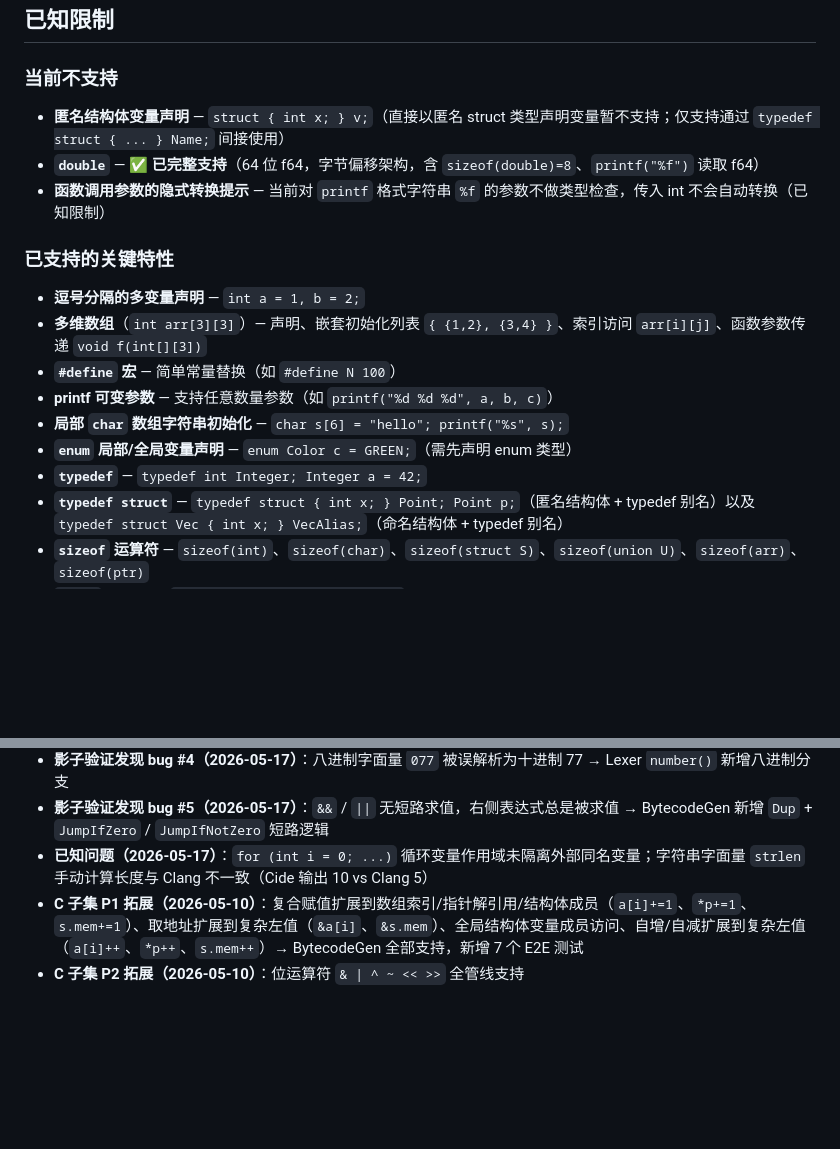
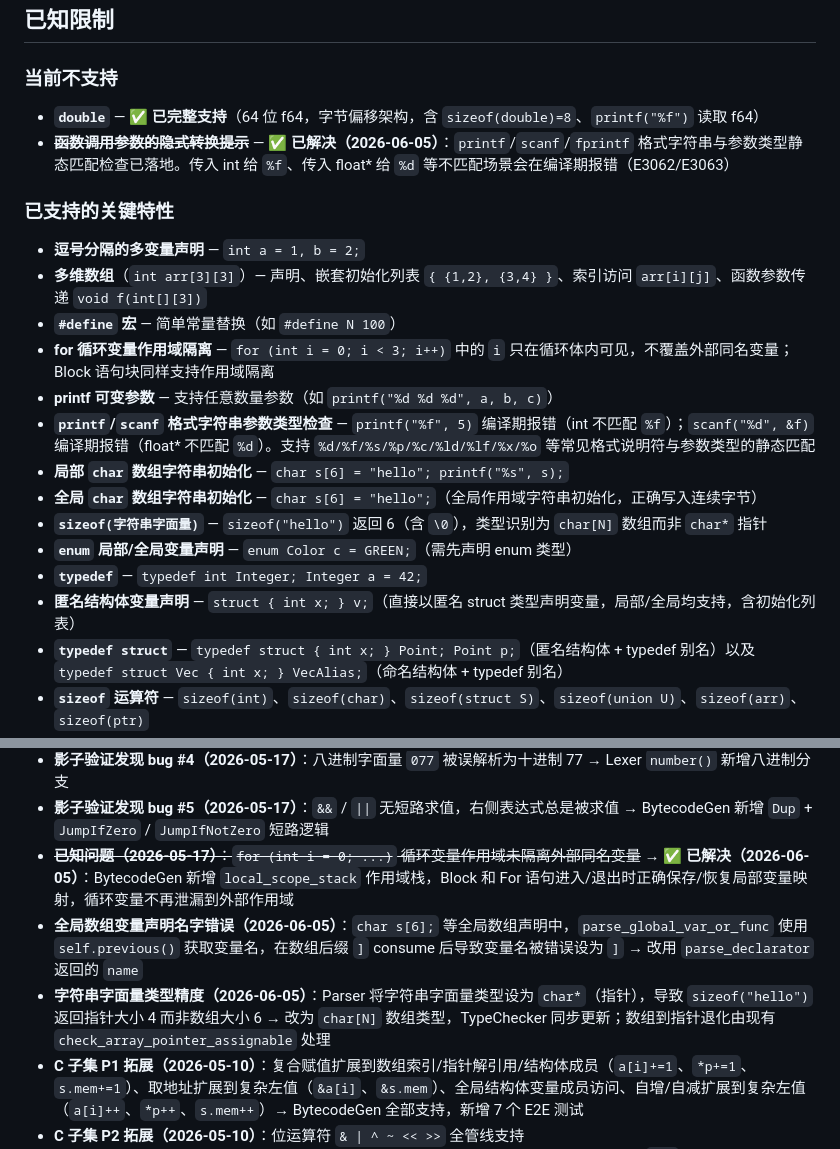
Before and after one commit to jingwei108/c_ide_rust, a Markdown page: AGENTS.md, 2 parts joined by grey strips. GitHub-like rendering; blank space fills up the shorter version.

Commit message:
docs: 更新 AGENTS.md 与 CODE_REVIEW_REPORT_4_6_1.md，移除已解决的 4 项已知限制

```diff
--- a/AGENTS.md
+++ b/AGENTS.md
@@ -91,18 +91,22 @@ docs/                   设计文档、事故报告
 ## 已知限制
 
 ### 当前不支持
-- **匿名结构体变量声明** — `struct { int x; } v;`（直接以匿名 struct 类型声明变量暂不支持；仅支持通过 `typedef struct { ... } Name;` 间接使用）
 - **`double`** — ✅ **已完整支持**（64 位 f64，字节偏移架构，含 `sizeof(double)=8`、`printf("%f")` 读取 f64）
-- **函数调用参数的隐式转换提示** — 当前对 `printf` 格式字符串 `%f` 的参数不做类型检查，传入 int 不会自动转换（已知限制）
+- **~~函数调用参数的隐式转换提示~~** — ✅ **已解决（2026-06-05）**：`printf`/`scanf`/`fprintf` 格式字符串与参数类型静态匹配检查已落地。传入 int 给 `%f`、传入 float* 给 `%d` 等不匹配场景会在编译期报错（E3062/E3063）
 
 ### 已支持的关键特性
 - **逗号分隔的多变量声明** — `int a = 1, b = 2;`
 - **多维数组**（`int arr[3][3]`）— 声明、嵌套初始化列表 `{ {1,2}, {3,4} }`、索引访问 `arr[i][j]`、函数参数传递 `void f(int[][3])`
 - **`#define` 宏** — 简单常量替换（如 `#define N 100`）
+- **for 循环变量作用域隔离** — `for (int i = 0; i < 3; i++)` 中的 `i` 只在循环体内可见，不覆盖外部同名变量；Block 语句块同样支持作用域隔离
 - **printf 可变参数** — 支持任意数量参数（如 `printf("%d %d %d", a, b, c)`）
+- **`printf`/`scanf` 格式字符串参数类型检查** — `printf("%f", 5)` 编译期报错（int 不匹配 `%f`）；`scanf("%d", &f)` 编译期报错（float* 不匹配 `%d`）。支持 `%d/%f/%s/%p/%c/%ld/%lf/%x/%o` 等常见格式说明符与参数类型的静态匹配
 - **局部 `char` 数组字符串初始化** — `char s[6] = "hello"; printf("%s", s);`
+- **全局 `char` 数组字符串初始化** — `char s[6] = "hello";`（全局作用域字符串初始化，正确写入连续字节）
+- **`sizeof(字符串字面量)`** — `sizeof("hello")` 返回 6（含 `\0`），类型识别为 `char[N]` 数组而非 `char*` 指针
 - **`enum` 局部/全局变量声明** — `enum Color c = GREEN;`（需先声明 enum 类型）
 - **`typedef`** — `typedef int Integer; Integer a = 42;`
+- **匿名结构体变量声明** — `struct { int x; } v;`（直接以匿名 struct 类型声明变量，局部/全局均支持，含初始化列表）
 - **`typedef struct`** — `typedef struct { int x; } Point; Point p;`（匿名结构体 + typedef 别名）以及 `typedef struct Vec { int x; } VecAlias;`（命名结构体 + typedef 别名）
 - **`sizeof` 运算符** — `sizeof(int)`、`sizeof(char)`、`sizeof(struct S)`、`sizeof(union U)`、`sizeof(arr)`、`sizeof(ptr)`
 - **`scanf` 多参数** — `scanf("%d %d %d", &a, &b, &c)`
@@ -164,7 +168,9 @@ docs/                   设计文档、事故报告
 - **C 子集 P0 拓展（2026-05-10）**：字符字面量 `'a'`、块注释 `/* */`、十六进制 `0xFF`、八进制 `077`、类型修饰符 `long/short/signed/const`、更多转义序列 `\r\a\b\f\v\xHH` → Lexer + Parser 全部支持，新增 5 个 E2E 测试
 - **影子验证发现 bug #4（2026-05-17）**：八进制字面量 `077` 被误解析为十进制 77 → Lexer `number()` 新增八进制分支
 - **影子验证发现 bug #5（2026-05-17）**：`&&` / `||` 无短路求值，右侧表达式总是被求值 → BytecodeGen 新增 `Dup` + `JumpIfZero` / `JumpIfNotZero` 短路逻辑
-- **已知问题（2026-05-17）**：`for (int i = 0; ...)` 循环变量作用域未隔离外部同名变量；字符串字面量 `strlen` 手动计算长度与 Clang 不一致（Cide 输出 10 vs Clang 5）
+- ~~**已知问题（2026-05-17）**：`for (int i = 0; ...)` 循环变量作用域未隔离外部同名变量~~ → ✅ **已解决（2026-06-05）**：BytecodeGen 新增 `local_scope_stack` 作用域栈，Block 和 For 语句进入/退出时正确保存/恢复局部变量映射，循环变量不再泄漏到外部作用域
+- **全局数组变量声明名字错误（2026-06-05）**：`char s[6];` 等全局数组声明中，`parse_global_var_or_func` 使用 `self.previous()` 获取变量名，在数组后缀 `]` consume 后导致变量名被错误设为 `]` → 改用 `parse_declarator` 返回的 `name`
+- **字符串字面量类型精度（2026-06-05）**：Parser 将字符串字面量类型设为 `char*`（指针），导致 `sizeof("hello")` 返回指针大小 4 而非数组大小 6 → 改为 `char[N]` 数组类型，TypeChecker 同步更新；数组到指针退化由现有 `check_array_pointer_assignable` 处理
 - **C 子集 P1 拓展（2026-05-10）**：复合赋值扩展到数组索引/指针解引用/结构体成员（`a[i]+=1`、`*p+=1`、`s.mem+=1`）、取地址扩展到复杂左值（`&a[i]`、`&s.mem`）、全局结构体变量成员访问、自增/自减扩展到复杂左值（`a[i]++`、`*p++`、`s.mem++`）→ BytecodeGen 全部支持，新增 7 个 E2E 测试
 - **C 子集 P2 拓展（2026-05-10）**：位运算符 `& | ^ ~ << >>` 全管线支持（Lexer→Parser→TypeChecker→BytecodeGen→VM），新增 2 个 E2E 测试；三目运算符 `? :` 全管线支持，新增 1 个 E2E 测试
 - **BytecodeGen 指针步长修复（2026-05-10）**：`BinaryOp::Add` 指针+整数时硬编码 `PushConst 4` → 改用 `ptr_step_size()`，正确支持 `char*`（步长 1）和 `struct*`（步长为结构体大小）
```
Also changed, not shown: CODE_REVIEW_REPORT_4_6_1.md (+6 -6 lines).
